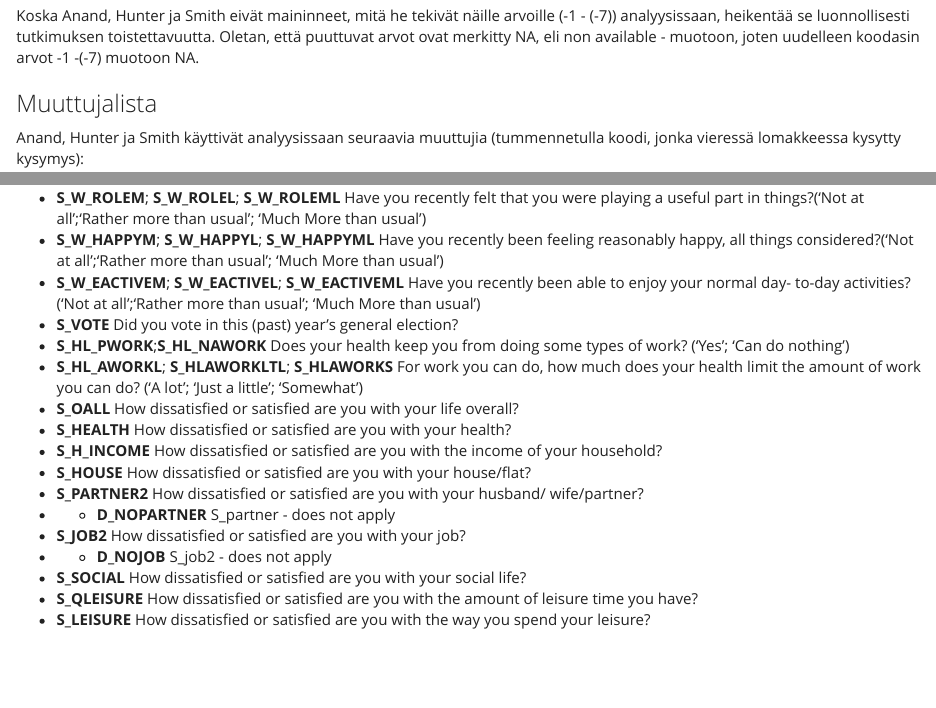
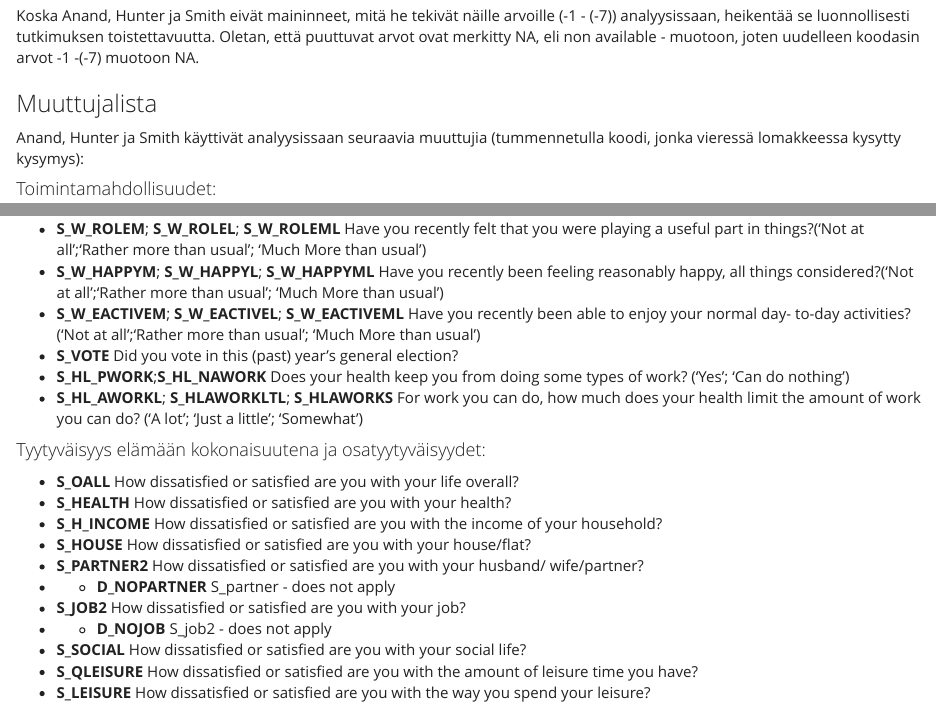
Before and after one commit to AnnikaLehmusSun/replikaatio, an R Markdown document (index.Rmd): the page in a window 1100 px wide, from 920 px down, and a second part further down, joined at a grey line. The pictures show the output file index.html that the author committed with the source, opened offline.

Commit message:
update 2
update 2

```diff
--- a/index.Rmd
+++ b/index.Rmd
@@ -30,6 +30,8 @@ Koska Anand, Hunter ja Smith eivät maininneet, mitä he tekivät näille arvoil
 ###Muuttujalista
 Anand, Hunter ja Smith käyttivät analyysissaan seuraavia muuttujia (tummennetulla koodi, jonka vieressä lomakkeessa kysytty kysymys):
 
+####Toimintamahdollisuudet:
+
 * **S_HL_LIMIT** Does your health in any way limit your daily activities compared to most people of your age?
 * **S_HL_NOURISH** Here is a list of things which people might have or do. Please look at this card and tell me which things you (and your household) have or do? Eat meat, chicken, fish every second day)
    * + Would you like to be able to eat meat, chicken, fish at least every second day, but must do without because you cannot afford it?
@@ -59,6 +61,9 @@ Anand, Hunter ja Smith käyttivät analyysissaan seuraavia muuttujia (tummennetu
 * **S_VOTE** Did you vote in this (past) year’s general election?
 * **S_HL_PWORK**;**S_HL_NAWORK** Does your health keep you from doing some types of work? ('Yes'; 'Can do nothing')
 * **S_HL_AWORKL**; **S_HLAWORKLTL**; **S_HLAWORKS**  For work you can do, how much does your health limit the amount of work you can do? ('A lot'; 'Just a little'; 'Somewhat')
+
+####Tyytyväisyys elämään kokonaisuutena ja osatyytyväisyydet:
+
 * **S_OALL** How dissatisfied or satisfied are you with your life overall?
 * **S_HEALTH** How dissatisfied or satisfied are you with your health?
 * **S_H_INCOME** How dissatisfied or satisfied are you with the income of your household?
```
Also changed, not shown: index.html.
